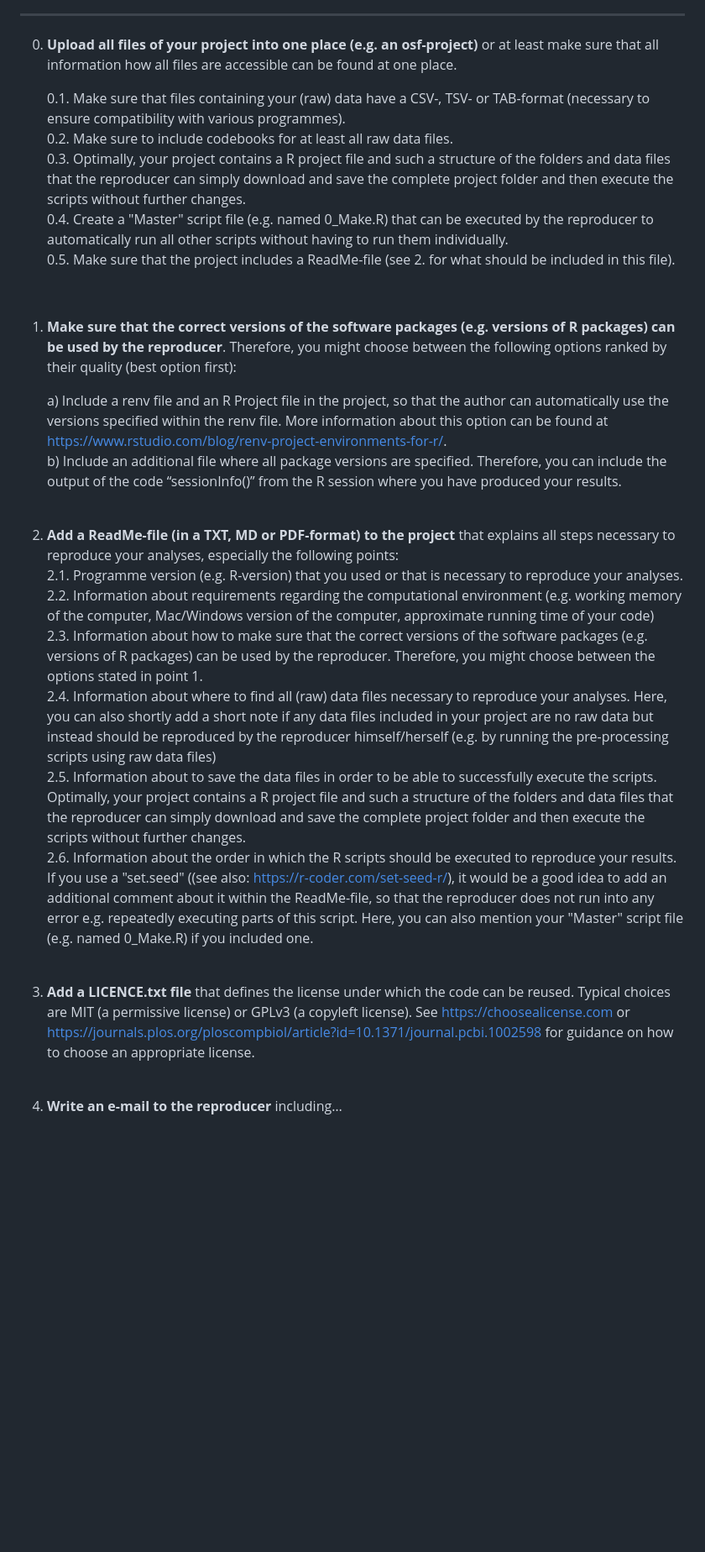
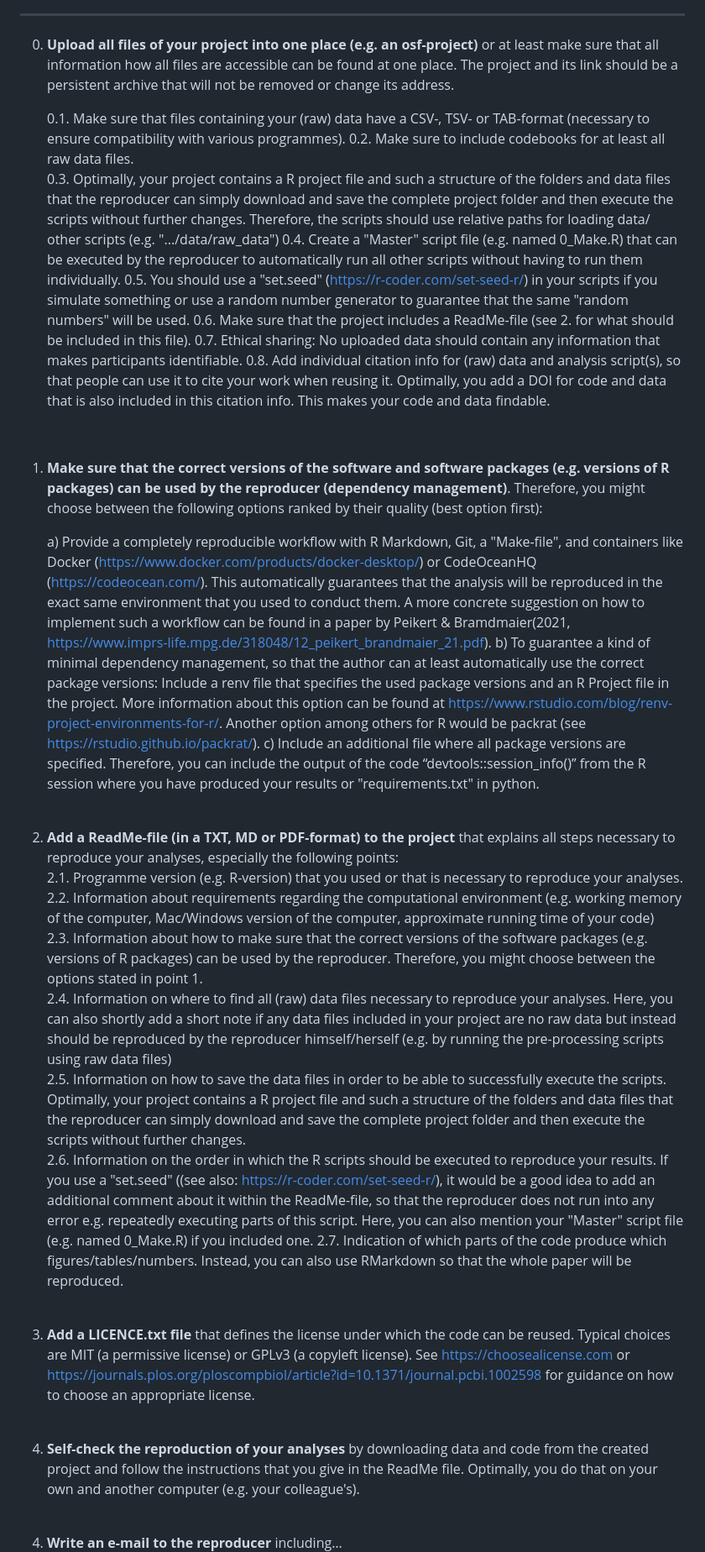
Before and after one commit to lmu-osc/reproducibility-check, a Markdown page: Manual_Researchers_Repro-Test.md, the part around one of its changes. Shown at 84% size. GitHub-like rendering; blank space fills up the shorter version.

Commit message:
Adding tipps by DeBruine

```diff
--- a/Manual_Researchers_Repro-Test.md
+++ b/Manual_Researchers_Repro-Test.md
@@ -22,20 +22,24 @@
 
 ------------------------------------------------------------------------
 
-0. **Upload all files of your project into one place (e.g. an osf-project)** or at least make sure that all information how all files are accessible can be found at one place.
+0. **Upload all files of your project into one place (e.g. an osf-project)** or at least make sure that all information how all files are accessible can be found at one place. The project and its link should be a persistent archive that will not be removed or change its address.
 
    0.1. Make sure that files containing your (raw) data have a CSV-, TSV- or TAB-format (necessary to ensure compatibility with various programmes).
    0.2. Make sure to include codebooks for at least all raw data files.
-   0.3. Optimally, your project contains a R project file and such a structure of the folders and data files that the reproducer can simply download and save the complete project folder and then execute the scripts without further changes.
+   0.3. Optimally, your project contains a R project file and such a structure of the folders and data files that the reproducer can simply download and save the complete project folder and then execute the scripts without further changes. Therefore, the scripts should use relative paths for loading data/ other scripts (e.g. ".../data/raw_data")
    0.4. Create a "Master" script file (e.g. named 0_Make.R) that can be executed by the reproducer to automatically run all other scripts without having to run them individually.
-   0.5. Make sure that the project includes a ReadMe-file (see 2. for what should be included in this file).
+   0.5. You should use a "set.seed" (https://r-coder.com/set-seed-r/) in your scripts if you simulate something or use a random number generator to guarantee that the same "random numbers" will be used.
+   0.6. Make sure that the project includes a ReadMe-file (see 2. for what should be included in this file).
+   0.7. Ethical sharing: No uploaded data should contain any information that makes participants identifiable.
+   0.8. Add individual citation info for (raw) data and analysis script(s), so that people can use it to cite your work when reusing it. Optimally, you add a DOI for code and data that is also included in this citation info. This makes your code and data findable.
 
    <br>
 
-1. **Make sure that the correct versions of the software packages (e.g. versions of R packages) can be used by the reproducer**. Therefore, you might choose between the following options ranked by their quality (best option first):
+1. **Make sure that the correct versions of the software and software packages (e.g. versions of R packages) can be used by the reproducer (dependency management)**. Therefore, you might choose between the following options ranked by their quality (best option first):
 
-    a) Include a renv file and an R Project file in the project, so that the author can automatically use the versions specified within the renv file. More information about this option can be found at https://www.rstudio.com/blog/renv-project-environments-for-r/.
-    b) Include an additional file where all package versions are specified. Therefore, you can include the output of the code “sessionInfo()” from the R session where you have produced your results.
+    a) Provide a completely reproducible workflow with R Markdown, Git, a "Make-file", and containers like Docker (https://www.docker.com/products/docker-desktop/) or CodeOceanHQ (https://codeocean.com/). This automatically guarantees that the analysis will be reproduced in the exact same environment that you used to conduct them. A more concrete suggestion on how to implement such a workflow can be found in a paper by Peikert & Bramdmaier(2021, https://www.imprs-life.mpg.de/318048/12_peikert_brandmaier_21.pdf).
+    b)  To guarantee a kind of minimal dependency management, so that the author can at least automatically use the correct package versions: Include a renv file that specifies the used package versions and an R Project file in the project. More information about this option can be found at https://www.rstudio.com/blog/renv-project-environments-for-r/. Another option among others for R would be packrat (see https://rstudio.github.io/packrat/).
+    c) Include an additional file where all package versions are specified. Therefore, you can include the output of the code “devtools::session_info()” from the R session where you have produced your results or "requirements.txt" in python.
 
   <br>
 
@@ -43,9 +47,10 @@
   2.1. Programme version (e.g. R-version) that you used or that is necessary to reproduce your analyses.
   2.2. Information about requirements regarding the computational environment (e.g. working memory of the computer, Mac/Windows version of the computer, approximate running time of your code)
   2.3. Information about how to make sure that the correct versions of the software packages (e.g. versions of R packages) can be used by the reproducer. Therefore, you might choose between the options stated in point 1.
-  2.4. Information about where to find all (raw) data files necessary to reproduce your analyses. Here, you can also shortly add a short note if any data files included in your project are no raw data but instead should be reproduced by the reproducer himself/herself (e.g. by running the pre-processing scripts using raw data files)
-  2.5. Information about to save the data files in order to be able to successfully execute the scripts. Optimally, your project contains a R project file and such a structure of the folders and data files that the reproducer can simply download and save the complete project folder and then execute the scripts without further changes.
-  2.6. Information about the order in which the R scripts should be executed to reproduce your results. If you use a "set.seed" ((see also: https://r-coder.com/set-seed-r/), it would be a good idea to add an additional comment about it within the ReadMe-file, so that the reproducer does not run into any error e.g. repeatedly executing parts of this script. Here, you can also mention your "Master" script file (e.g. named 0_Make.R) if you included one.
+  2.4. Information on where to find all (raw) data files necessary to reproduce your analyses. Here, you can also shortly add a short note if any data files included in your project are no raw data but instead should be reproduced by the reproducer himself/herself (e.g. by running the pre-processing scripts using raw data files)
+  2.5. Information on how to save the data files in order to be able to successfully execute the scripts. Optimally, your project contains a R project file and such a structure of the folders and data files that the reproducer can simply download and save the complete project folder and then execute the scripts without further changes.
+  2.6. Information on the order in which the R scripts should be executed to reproduce your results. If you use a "set.seed" ((see also: https://r-coder.com/set-seed-r/), it would be a good idea to add an additional comment about it within the ReadMe-file, so that the reproducer does not run into any error e.g. repeatedly executing parts of this script. Here, you can also mention your "Master" script file (e.g. named 0_Make.R) if you included one.
+  2.7. Indication of which parts of the code produce which figures/tables/numbers. Instead, you can also use RMarkdown so that the whole paper will be reproduced.
 
   <br>
 
@@ -53,4 +58,8 @@
 
   <br>
 
+4. **Self-check the reproduction of your analyses** by downloading data and code from the created project and follow the instructions that you give in the ReadMe file. Optimally, you do that on your own and another computer (e.g. your colleague's).
+
+  <br>
+
 4. **Write an e-mail to the reproducer** including…
```
Also changed, not shown: other parts of Manual_Researchers_Repro-Test.md (+3 -3 lines).
